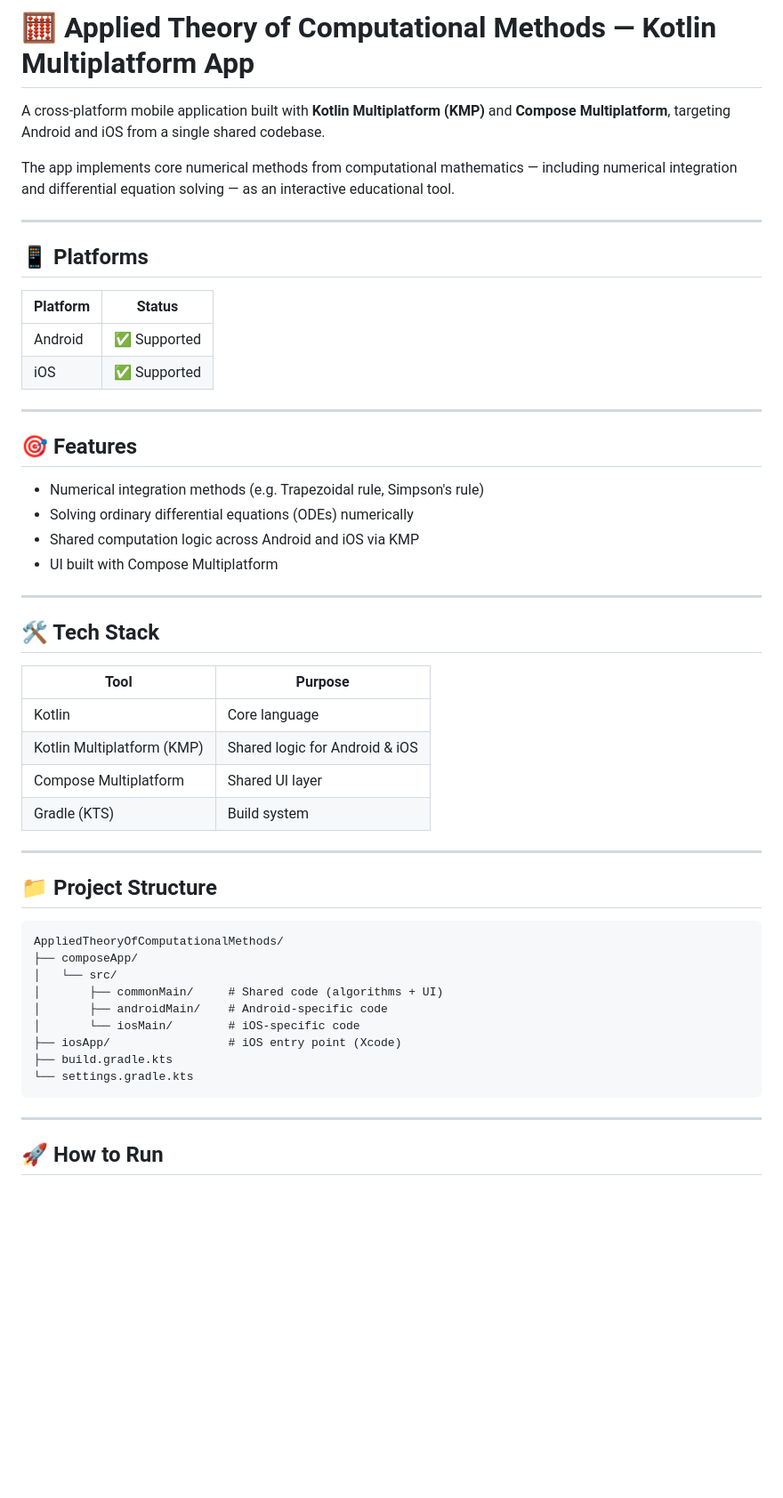
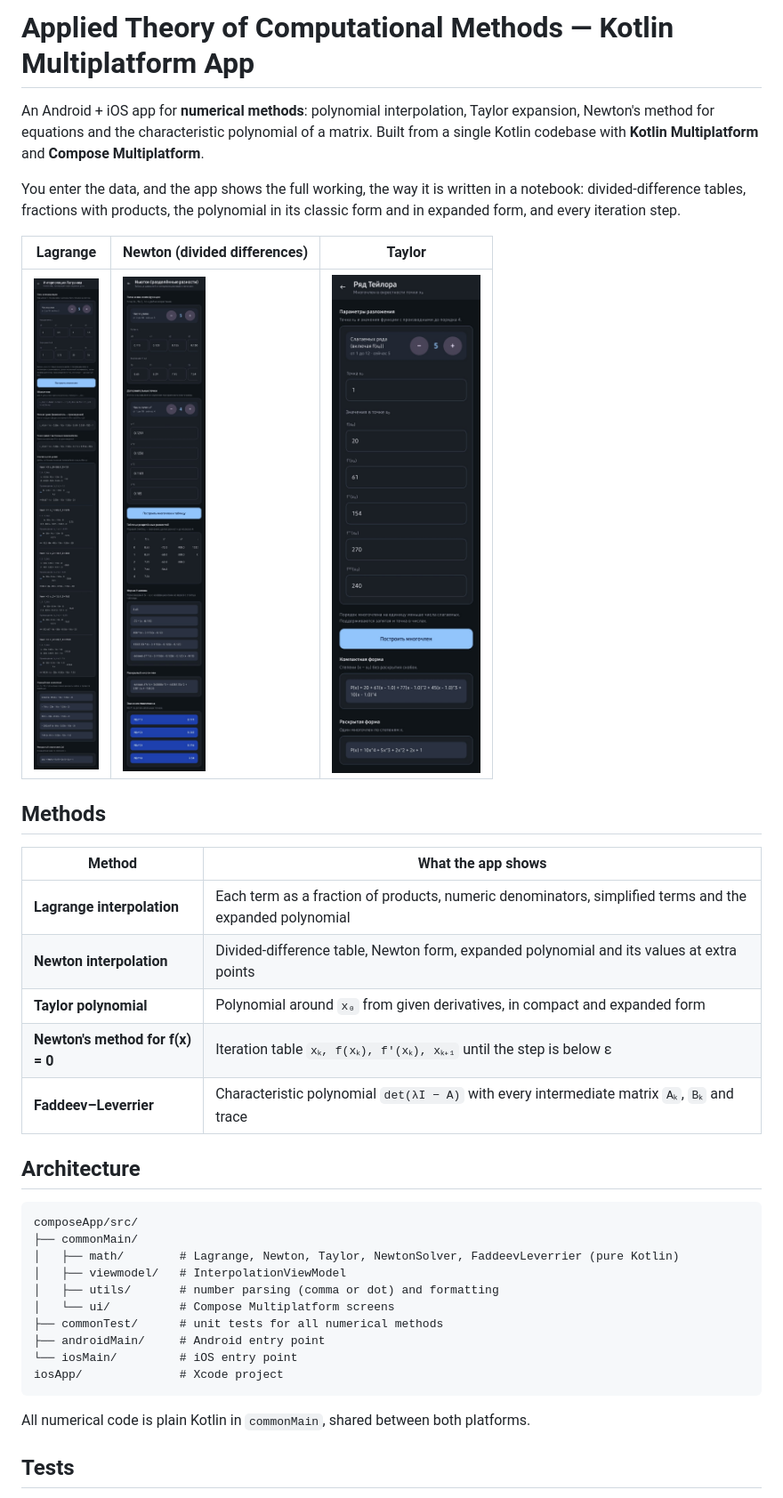
Before and after one commit to ZhoraManukyan/AppliedTheoryOfComputationalMethods, a Markdown page: README.md, the part around one of its changes. Shown at 89% size. Rendered like a GitHub page; pictures changed too: docs/lagrange.png (added), docs/newton.png (added), docs/taylor.png (added); blank space fills up the shorter version.

Commit message:
Add unit tests, screenshots and update README

````diff
--- a/README.md
+++ b/README.md
@@ -1,55 +1,43 @@
-# 🧮 Applied Theory of Computational Methods — Kotlin Multiplatform App
+# Applied Theory of Computational Methods — Kotlin Multiplatform App
 
-A cross-platform mobile application built with **Kotlin Multiplatform (KMP)** and **Compose Multiplatform**, targeting Android and iOS from a single shared codebase.
+An Android + iOS app for **numerical methods**: polynomial interpolation, Taylor expansion,
+Newton's method for equations and the characteristic polynomial of a matrix. Built from a single
+Kotlin codebase with **Kotlin Multiplatform** and **Compose Multiplatform**.
 
-The app implements core numerical methods from computational mathematics — including numerical integration and differential equation solving — as an interactive educational tool.
+You enter the data, and the app shows the full working, the way it is written in a notebook:
+divided-difference tables, fractions with products, the polynomial in its classic form and in
+expanded form, and every iteration step.
 
----
+| Lagrange | Newton (divided differences) | Taylor |
+|---|---|---|
+| <img src="docs/lagrange.png" width="250"/> | <img src="docs/newton.png" width="250"/> | <img src="docs/taylor.png" width="250"/> |
 
-## 📱 Platforms
+## Methods
 
-| Platform | Status |
+| Method | What the app shows |
 |---|---|
-| Android | ✅ Supported |
-| iOS | ✅ Supported |
+| **Lagrange interpolation** | Each term as a fraction of products, numeric denominators, simplified terms and the expanded polynomial |
+| **Newton interpolation** | Divided-difference table, Newton form, expanded polynomial and its values at extra points |
+| **Taylor polynomial** | Polynomial around `x₀` from given derivatives, in compact and expanded form |
+| **Newton's method for f(x) = 0** | Iteration table `xₖ, f(xₖ), f'(xₖ), xₖ₊₁` until the step is below ε |
+| **Faddeev–Leverrier** | Characteristic polynomial `det(λI − A)` with every intermediate matrix `Aₖ`, `Bₖ` and trace |
 
----
-
-## 🎯 Features
-
-- Numerical integration methods (e.g. Trapezoidal rule, Simpson's rule)
-- Solving ordinary differential equations (ODEs) numerically
-- Shared computation logic across Android and iOS via KMP
-- UI built with Compose Multiplatform
-
----
-
-## 🛠 Tech Stack
-
-| Tool | Purpose |
-|---|---|
-| Kotlin | Core language |
-| Kotlin Multiplatform (KMP) | Shared logic for Android & iOS |
-| Compose Multiplatform | Shared UI layer |
-| Gradle (KTS) | Build system |
-
----
-
-## 📁 Project Structure
+## Architecture
 
 ```
-AppliedTheoryOfComputationalMethods/
-├── composeApp/
-│   └── src/
-│       ├── commonMain/     # Shared code (algorithms + UI)
-│       ├── androidMain/    # Android-specific code
-│       └── iosMain/        # iOS-specific code
-├── iosApp/                 # iOS entry point (Xcode)
-├── build.gradle.kts
-└── settings.gradle.kts
+composeApp/src/
+├── commonMain/
+│   ├── math/        # Lagrange, Newton, Taylor, NewtonSolver, FaddeevLeverrier (pure Kotlin)
+│   ├── viewmodel/   # InterpolationViewModel
+│   ├── utils/       # number parsing (comma or dot) and formatting
+│   └── ui/          # Compose Multiplatform screens
+├── commonTest/      # unit tests for all numerical methods
+├── androidMain/     # Android entry point
+└── iosMain/         # iOS entry point
+iosApp/              # Xcode project
 ```
 
----
+All numerical code is plain Kotlin in `commonMain`, shared between both platforms.
 
-## 🚀 How to Run
+## Tests
 
````
Also changed, not shown: other parts of README.md (+21 -11 lines), 5 other files.
